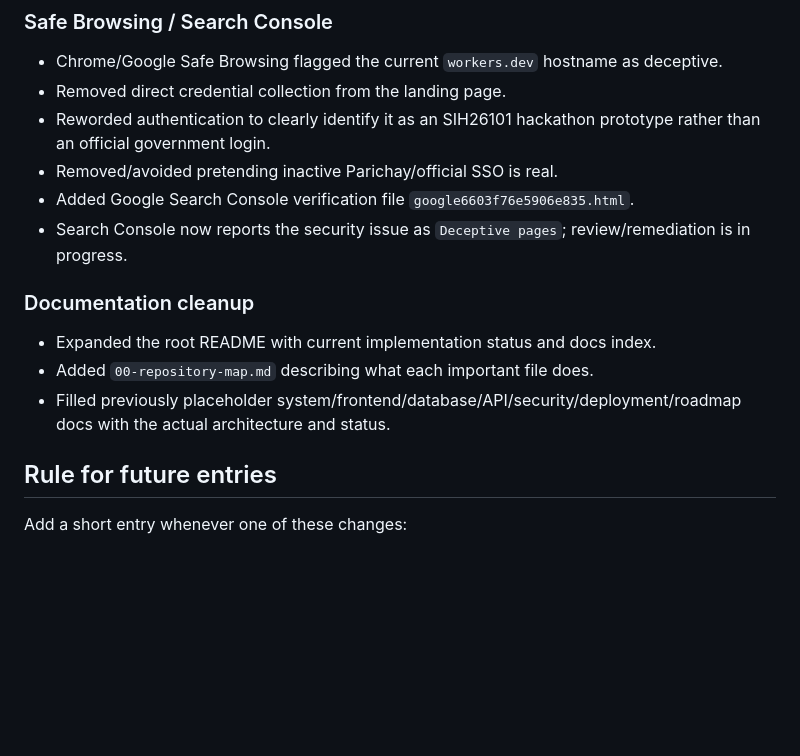
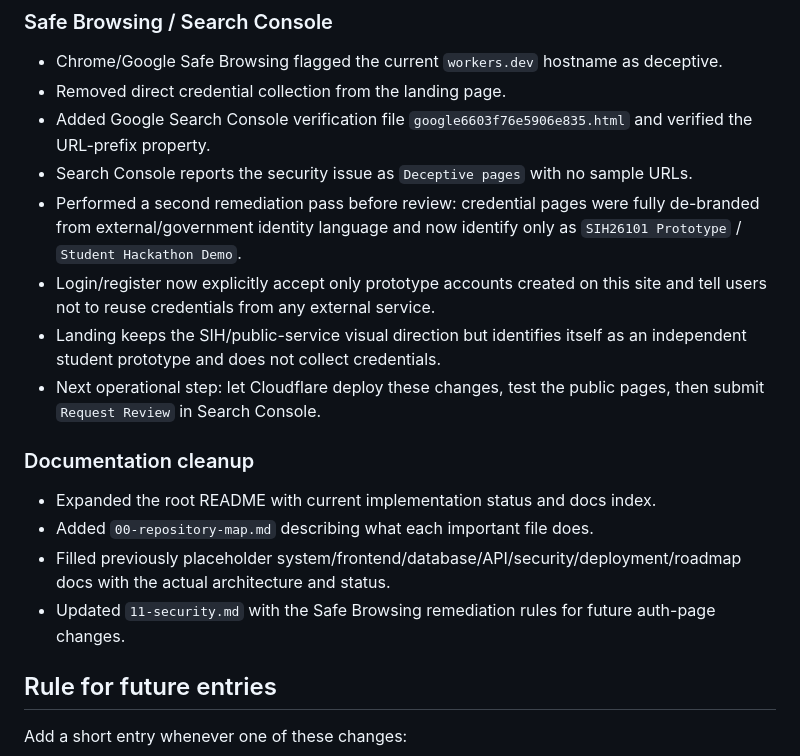
Before and after one commit to stoicsatvik/SIH26101, a Markdown page: sih-ai-learning-platform/docs/16-development-log.md, the part around the change. Rendered like a GitHub page; blank space fills up the shorter version.

Commit message:
Log Safe Browsing remediation pass

```diff
--- a/sih-ai-learning-platform/docs/16-development-log.md
+++ b/sih-ai-learning-platform/docs/16-development-log.md
@@ -39,15 +39,18 @@ This log records major implementation changes so contributors can reconstruct wh
 ### Safe Browsing / Search Console
 - Chrome/Google Safe Browsing flagged the current `workers.dev` hostname as deceptive.
 - Removed direct credential collection from the landing page.
-- Reworded authentication to clearly identify it as an SIH26101 hackathon prototype rather than an official government login.
-- Removed/avoided pretending inactive Parichay/official SSO is real.
-- Added Google Search Console verification file `google6603f76e5906e835.html`.
-- Search Console now reports the security issue as `Deceptive pages`; review/remediation is in progress.
+- Added Google Search Console verification file `google6603f76e5906e835.html` and verified the URL-prefix property.
+- Search Console reports the security issue as `Deceptive pages` with no sample URLs.
+- Performed a second remediation pass before review: credential pages were fully de-branded from external/government identity language and now identify only as `SIH26101 Prototype` / `Student Hackathon Demo`.
+- Login/register now explicitly accept only prototype accounts created on this site and tell users not to reuse credentials from any external service.
+- Landing keeps the SIH/public-service visual direction but identifies itself as an independent student prototype and does not collect credentials.
+- Next operational step: let Cloudflare deploy these changes, test the public pages, then submit `Request Review` in Search Console.
 
 ### Documentation cleanup
 - Expanded the root README with current implementation status and docs index.
 - Added `00-repository-map.md` describing what each important file does.
 - Filled previously placeholder system/frontend/database/API/security/deployment/roadmap docs with the actual architecture and status.
+- Updated `11-security.md` with the Safe Browsing remediation rules for future auth-page changes.
 
 ## Rule for future entries
 
```
